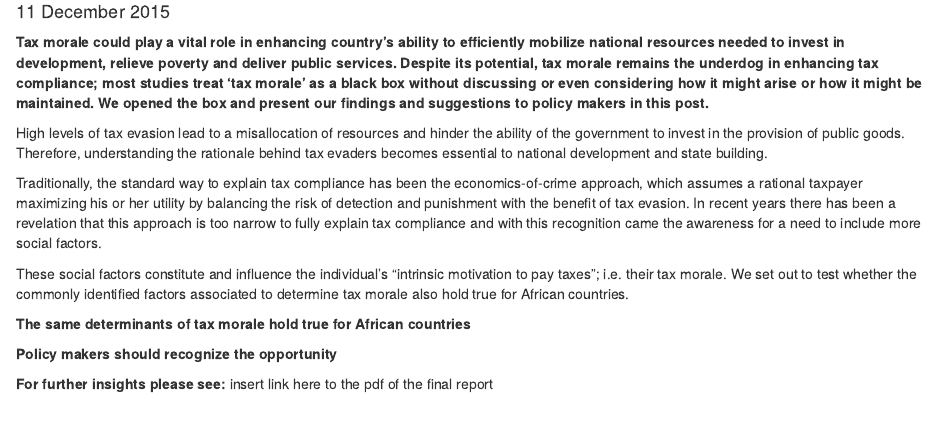
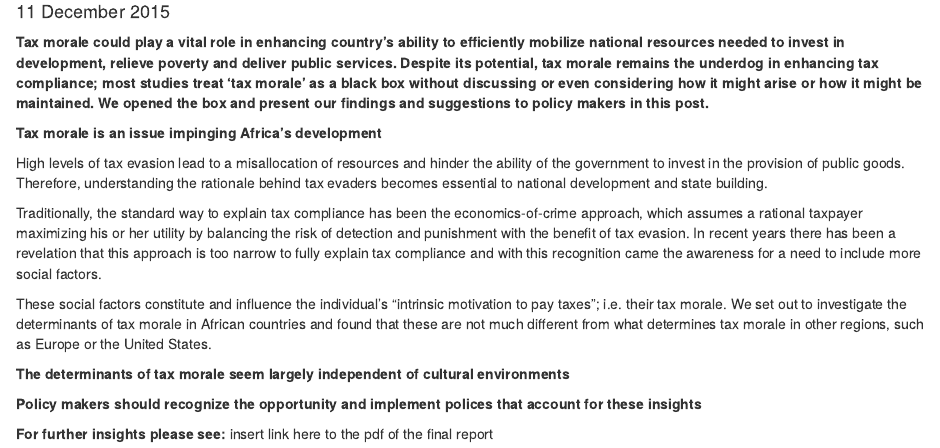
Before and after one commit to jasmincantzler/TaxMorale, an R Markdown document (index.Rmd): the page in a window 1100 px wide, from 140 px down. Rendered offline with R 4.5, knitr and Pandoc, with nearby package versions; the code chunks are not run, so their results and figures are left out.

Commit message:
update website

````diff
--- a/index.Rmd
+++ b/index.Rmd
@@ -40,17 +40,18 @@ TaxMorale_map <- gvisGeoChart(summary_df, locationvar = 'Country',
 print(TaxMorale_map, tag = 'chart')
 ```
 
+**Tax morale is an issue impinging Africa's development**
+
 High levels of tax evasion lead to a misallocation of resources and hinder the ability of the government to invest in the provision of public goods. Therefore, understanding the rationale behind tax evaders becomes essential to national development and state building.
 
 Traditionally, the standard way to explain tax compliance has been the economics-of-crime approach, which assumes a rational taxpayer maximizing his or her utility by balancing the risk of detection and punishment with the benefit of tax evasion. In recent years there has been a revelation that this approach is too narrow to fully explain tax compliance and with this recognition came the awareness for a need to include more social factors.
 
-These social factors constitute and influence the individual’s “intrinsic motivation to pay taxes”; i.e. their tax morale. We set out to test whether the commonly identified factors associated to determine tax morale also hold true for African countries.
+These social factors constitute and influence the individual’s “intrinsic motivation to pay taxes”; i.e. their tax morale. We set out to investigate the determinants of tax morale in African countries and found that these are not much different from what determines tax morale in other regions, such as Europe or the United States.
 
-**The same determinants of tax morale hold true for African countries**
+**The determinants of tax morale seem largely independent of cultural environments**
 
 
-**Policy makers should recognize the opportunity**
-
+**Policy makers should recognize the opportunity and implement polices that account for these insights**
 
 
 **For further insights please see:**
````
Also changed, not shown: index.html.
